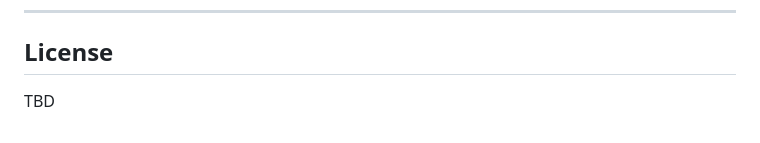
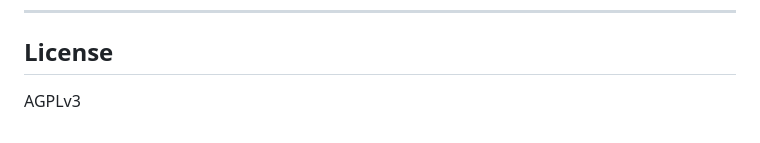
Before and after one commit to fxllingstar/wings-core, a Markdown page: README.md, the part around the change. GitHub-like rendering.

Commit message:
Update license to AGPLv3

```diff
--- a/README.md
+++ b/README.md
@@ -153,4 +153,4 @@ Creator & Head Dev <3
 ---
 
 ## License
-TBD
+AGPLv3
```
